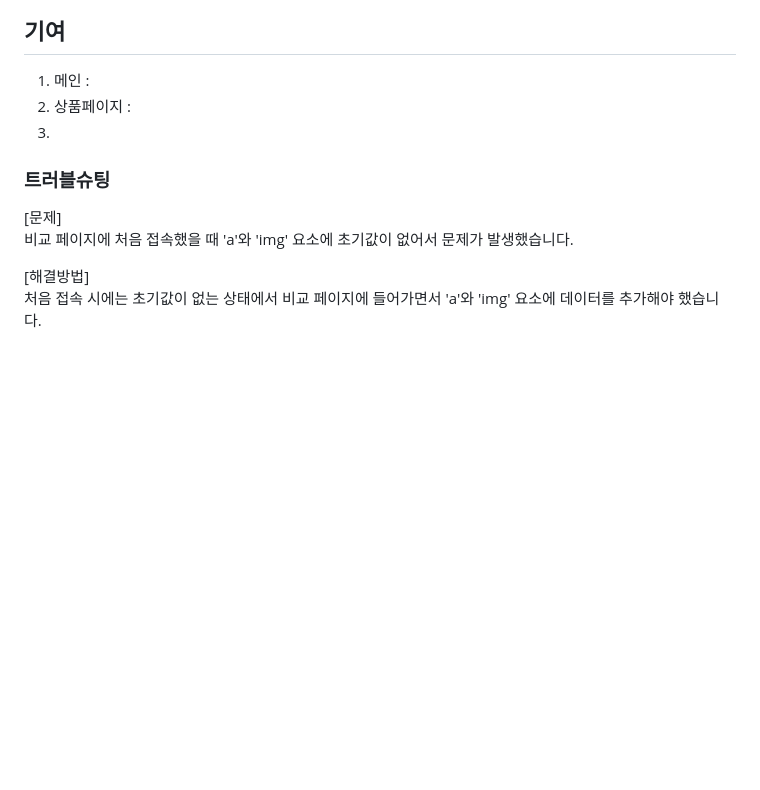
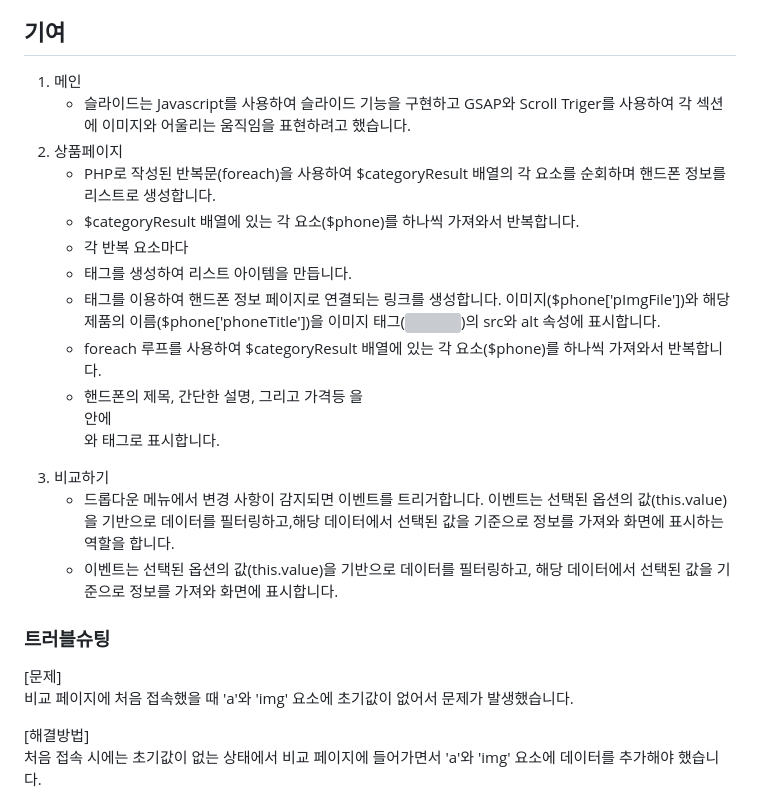
Before and after one commit to yunyoungsik/Trend-Device, a Markdown page: README.md, the part around the change. Drawn GitHub-style; blank space fills up the shorter version; grey boxes are pictures that could not be loaded.

```diff
--- a/README.md
+++ b/README.md
@@ -38,9 +38,18 @@ Trend Device는 스마트폰을 구매하고자 하는 모든 사용자들에게
 2. 경험 : 사용자들의 다양한 제품 사용경험을 리뷰를 통해 공유하여 제품 사용경험을 미리 파악 할수 있으며, 상품과 상품을 설정하여 토론을 진행하여 제품을 구매하는 부분에 참고할 수 있습니다.
 
 ## 기여
-1. 메인 :
-2. 상품페이지 :
-3.
+1. 메인
+   - 슬라이드는 Javascript를 사용하여 슬라이드 기능을 구현하고 GSAP와 Scroll Triger를 사용하여 각 섹션에 이미지와 어울리는 움직임을 표현하려고 했습니다.
+2. 상품페이지
+   - PHP로 작성된 반복문(foreach)을 사용하여 $categoryResult 배열의 각 요소를 순회하며 핸드폰 정보를 리스트로 생성합니다.
+   - $categoryResult 배열에 있는 각 요소($phone)를 하나씩 가져와서 반복합니다.
+   - 각 반복 요소마다 <li class="item"> 태그를 생성하여 리스트 아이템을 만듭니다.
+   - <a> 태그를 이용하여 핸드폰 정보 페이지로 연결되는 링크를 생성합니다. 이미지($phone['pImgFile'])와 해당 제품의 이름($phone['phoneTitle'])을 이미지 태그(<img class="img">)의 src와 alt 속성에 표시합니다.
+   - foreach 루프를 사용하여 $categoryResult 배열에 있는 각 요소($phone)를 하나씩 가져와서 반복합니다.
+   - 핸드폰의 제목, 간단한 설명, 그리고 가격등 을 <div class="text"> 안에 <p>와 <span> 태그로 표시합니다.
+3. 비교하기
+   - 드롭다운 메뉴에서 변경 사항이 감지되면 이벤트를 트리거합니다. 이벤트는 선택된 옵션의 값(this.value)을 기반으로 데이터를 필터링하고,해당 데이터에서 선택된 값을 기준으로 정보를 가져와 화면에 표시하는 역할을 합니다.
+   - 이벤트는 선택된 옵션의 값(this.value)을 기반으로 데이터를 필터링하고, 해당 데이터에서 선택된 값을 기준으로 정보를 가져와 화면에 표시합니다.
 
 ### 트러블슈팅
 [문제]
```
